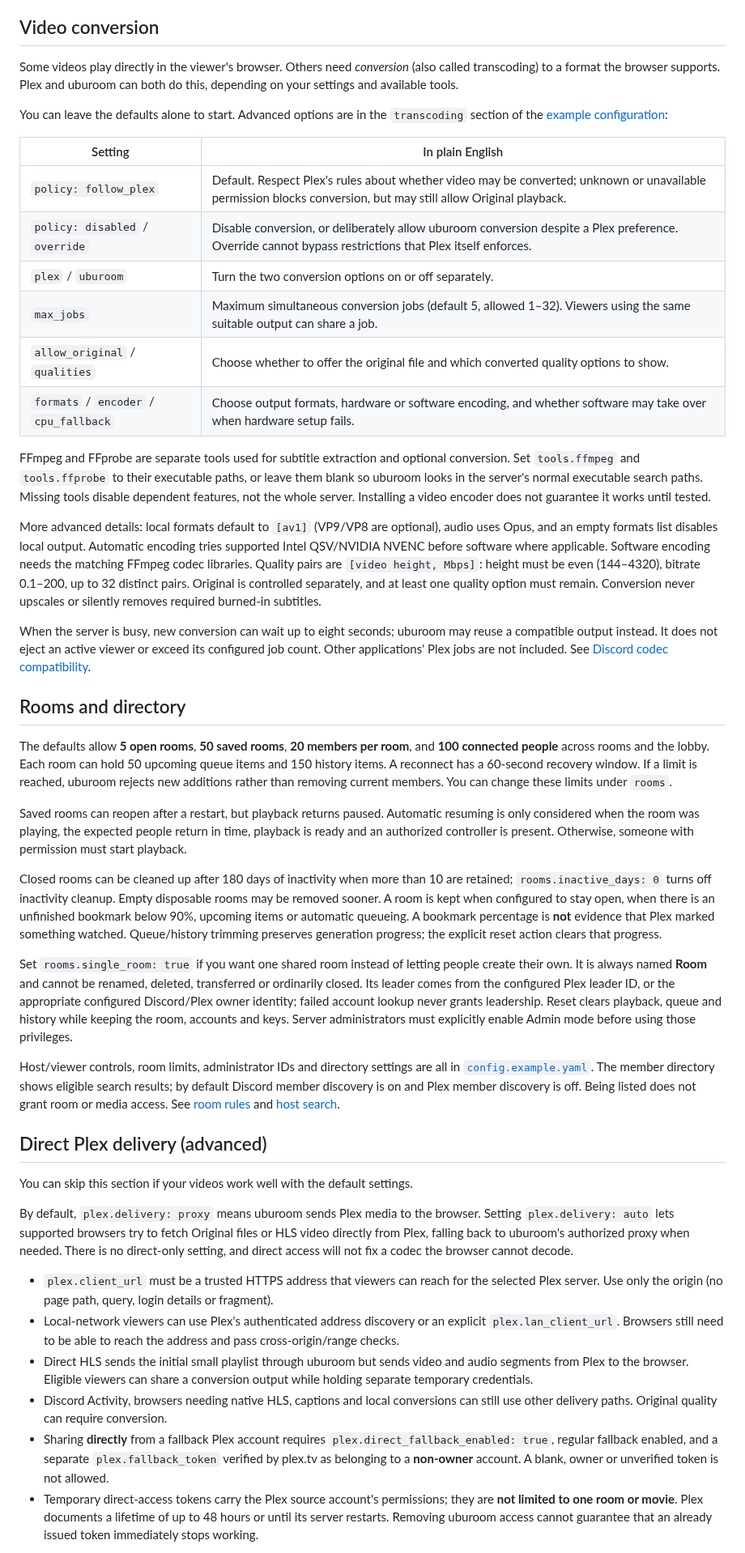
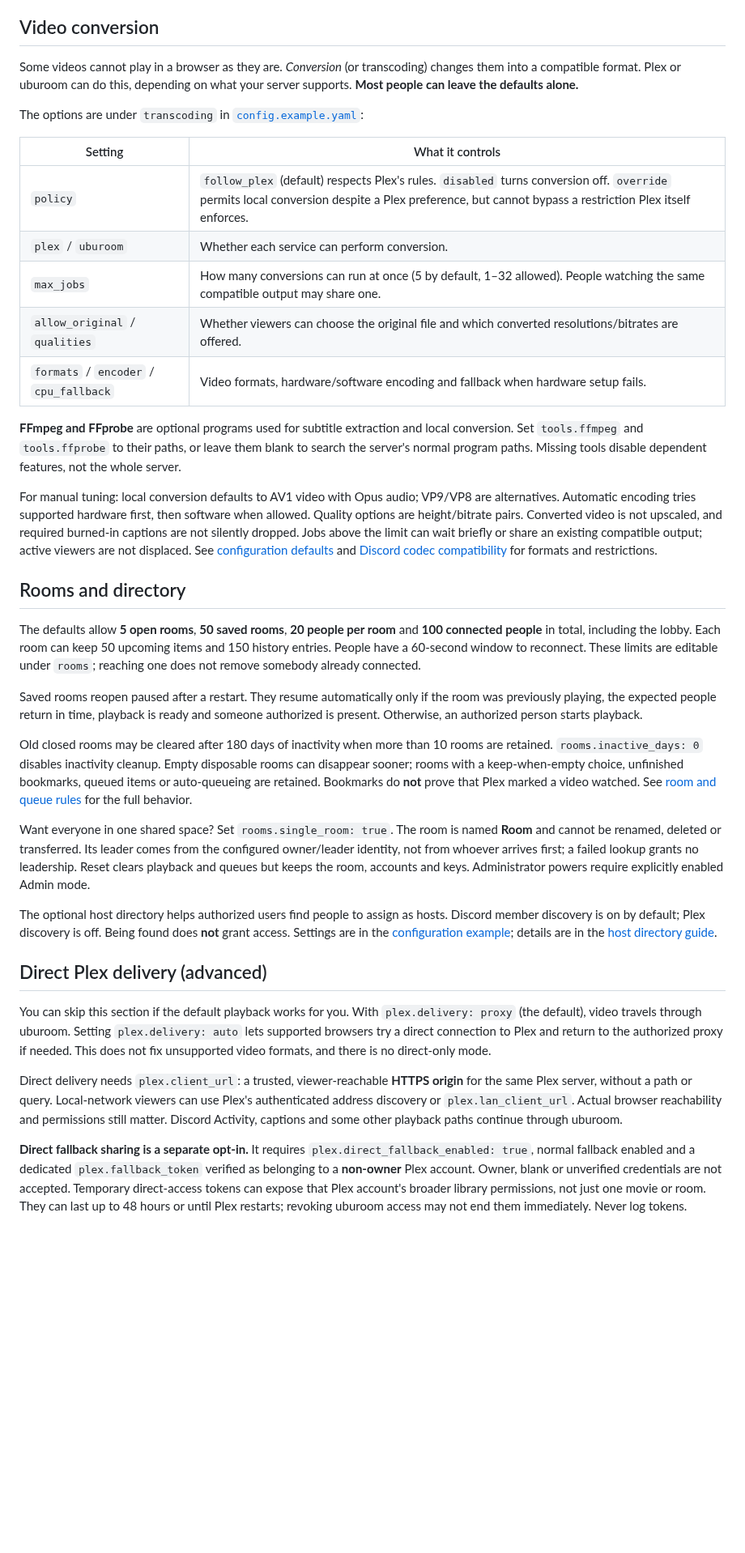
Before and after one commit to radbot44/uburoom, a Markdown page: docs/self-hosting.md, the part around one of its changes. Shown at 81% size. Drawn GitHub-style; blank space fills up the shorter version.

Commit message:
docs: keep advanced self-hosting notes concise and link details

```diff
--- a/docs/self-hosting.md
+++ b/docs/self-hosting.md
@@ -112,47 +112,39 @@ Discord bot commands have been removed; rooms are controlled through the web int
 
 ## Video conversion
 
-Some videos play directly in the viewer's browser. Others need *conversion* (also called transcoding) to a format the browser supports. Plex and uburoom can both do this, depending on your settings and available tools.
+Some videos cannot play in a browser as they are. *Conversion* (or transcoding) changes them into a compatible format. Plex or uburoom can do this, depending on what your server supports. **Most people can leave the defaults alone.**
 
-You can leave the defaults alone to start. Advanced options are in the `transcoding` section of the [example configuration](../config.example.yaml):
+The options are under `transcoding` in [`config.example.yaml`](../config.example.yaml):
 
-| Setting | In plain English |
+| Setting | What it controls |
 | --- | --- |
-| `policy: follow_plex` | Default. Respect Plex's rules about whether video may be converted; unknown or unavailable permission blocks conversion, but may still allow Original playback. |
-| `policy: disabled` / `override` | Disable conversion, or deliberately allow uburoom conversion despite a Plex preference. Override cannot bypass restrictions that Plex itself enforces. |
-| `plex` / `uburoom` | Turn the two conversion options on or off separately. |
-| `max_jobs` | Maximum simultaneous conversion jobs (default 5, allowed 1–32). Viewers using the same suitable output can share a job. |
-| `allow_original` / `qualities` | Choose whether to offer the original file and which converted quality options to show. |
-| `formats` / `encoder` / `cpu_fallback` | Choose output formats, hardware or software encoding, and whether software may take over when hardware setup fails. |
+| `policy` | `follow_plex` (default) respects Plex's rules. `disabled` turns conversion off. `override` permits local conversion despite a Plex preference, but cannot bypass a restriction Plex itself enforces. |
+| `plex` / `uburoom` | Whether each service can perform conversion. |
+| `max_jobs` | How many conversions can run at once (5 by default, 1–32 allowed). People watching the same compatible output may share one. |
+| `allow_original` / `qualities` | Whether viewers can choose the original file and which converted resolutions/bitrates are offered. |
+| `formats` / `encoder` / `cpu_fallback` | Video formats, hardware/software encoding and fallback when hardware setup fails. |
 
-FFmpeg and FFprobe are separate tools used for subtitle extraction and optional conversion. Set `tools.ffmpeg` and `tools.ffprobe` to their executable paths, or leave them blank so uburoom looks in the server's normal executable search paths. Missing tools disable dependent features, not the whole server. Installing a video encoder does not guarantee it works until tested.
+**FFmpeg and FFprobe** are optional programs used for subtitle extraction and local conversion. Set `tools.ffmpeg` and `tools.ffprobe` to their paths, or leave them blank to search the server's normal program paths. Missing tools disable dependent features, not the whole server.
 
-More advanced details: local formats default to `[av1]` (VP9/VP8 are optional), audio uses Opus, and an empty formats list disables local output. Automatic encoding tries supported Intel QSV/NVIDIA NVENC before software where applicable. Software encoding needs the matching FFmpeg codec libraries. Quality pairs are `[video height, Mbps]`: height must be even (144–4320), bitrate 0.1–200, up to 32 distinct pairs. Original is controlled separately, and at least one quality option must remain. Conversion never upscales or silently removes required burned-in subtitles.
-
-When the server is busy, new conversion can wait up to eight seconds; uburoom may reuse a compatible output instead. It does not eject an active viewer or exceed its configured job count. Other applications' Plex jobs are not included. See [Discord codec compatibility](discord-codec-compatibility.md).
+For manual tuning: local conversion defaults to AV1 video with Opus audio; VP9/VP8 are alternatives. Automatic encoding tries supported hardware first, then software when allowed. Quality options are height/bitrate pairs. Converted video is not upscaled, and required burned-in captions are not silently dropped. Jobs above the limit can wait briefly or share an existing compatible output; active viewers are not displaced. See [configuration defaults](../config.example.yaml) and [Discord codec compatibility](discord-codec-compatibility.md) for formats and restrictions.
 
 ## Rooms and directory
 
-The defaults allow **5 open rooms**, **50 saved rooms**, **20 members per room**, and **100 connected people** across rooms and the lobby. Each room can hold 50 upcoming queue items and 150 history items. A reconnect has a 60-second recovery window. If a limit is reached, uburoom rejects new additions rather than removing current members. You can change these limits under `rooms`.
+The defaults allow **5 open rooms**, **50 saved rooms**, **20 people per room** and **100 connected people** in total, including the lobby. Each room can keep 50 upcoming items and 150 history entries. People have a 60-second window to reconnect. These limits are editable under `rooms`; reaching one does not remove somebody already connected.
 
-Saved rooms can reopen after a restart, but playback returns paused. Automatic resuming is only considered when the room was playing, the expected people return in time, playback is ready and an authorized controller is present. Otherwise, someone with permission must start playback.
+Saved rooms reopen paused after a restart. They resume automatically only if the room was previously playing, the expected people return in time, playback is ready and someone authorized is present. Otherwise, an authorized person starts playback.
 
-Closed rooms can be cleaned up after 180 days of inactivity when more than 10 are retained; `rooms.inactive_days: 0` turns off inactivity cleanup. Empty disposable rooms may be removed sooner. A room is kept when configured to stay open, when there is an unfinished bookmark below 90%, upcoming items or automatic queueing. A bookmark percentage is **not** evidence that Plex marked something watched. Queue/history trimming preserves generation progress; the explicit reset action clears that progress.
+Old closed rooms may be cleared after 180 days of inactivity when more than 10 rooms are retained. `rooms.inactive_days: 0` disables inactivity cleanup. Empty disposable rooms can disappear sooner; rooms with a keep-when-empty choice, unfinished bookmarks, queued items or auto-queueing are retained. Bookmarks do **not** prove that Plex marked a video watched. See [room and queue rules](rooms-and-queues.md) for the full behavior.
 
-Set `rooms.single_room: true` if you want one shared room instead of letting people create their own. It is always named **Room** and cannot be renamed, deleted, transferred or ordinarily closed. Its leader comes from the configured Plex leader ID, or the appropriate configured Discord/Plex owner identity; failed account lookup never grants leadership. Reset clears playback, queue and history while keeping the room, accounts and keys. Server administrators must explicitly enable Admin mode before using those privileges.
+Want everyone in one shared space? Set `rooms.single_room: true`. The room is named **Room** and cannot be renamed, deleted or transferred. Its leader comes from the configured owner/leader identity, not from whoever arrives first; a failed lookup grants no leadership. Reset clears playback and queues but keeps the room, accounts and keys. Administrator powers require explicitly enabled Admin mode.
 
-Host/viewer controls, room limits, administrator IDs and directory settings are all in [`config.example.yaml`](../config.example.yaml). The member directory shows eligible search results; by default Discord member discovery is on and Plex member discovery is off. Being listed does not grant room or media access. See [room rules](rooms-and-queues.md) and [host search](account-names-and-host-directory.md).
+The optional host directory helps authorized users find people to assign as hosts. Discord member discovery is on by default; Plex discovery is off. Being found does **not** grant access. Settings are in the [configuration example](../config.example.yaml); details are in the [host directory guide](account-names-and-host-directory.md).
 
 ## Direct Plex delivery (advanced)
 
-You can skip this section if your videos work well with the default settings.
+You can skip this section if the default playback works for you. With `plex.delivery: proxy` (the default), video travels through uburoom. Setting `plex.delivery: auto` lets supported browsers try a direct connection to Plex and return to the authorized proxy if needed. This does not fix unsupported video formats, and there is no direct-only mode.
 
-By default, `plex.delivery: proxy` means uburoom sends Plex media to the browser. Setting `plex.delivery: auto` lets supported browsers try to fetch Original files or HLS video directly from Plex, falling back to uburoom's authorized proxy when needed. There is no direct-only setting, and direct access will not fix a codec the browser cannot decode.
+Direct delivery needs `plex.client_url`: a trusted, viewer-reachable **HTTPS origin** for the same Plex server, without a path or query. Local-network viewers can use Plex's authenticated address discovery or `plex.lan_client_url`. Actual browser reachability and permissions still matter. Discord Activity, captions and some other playback paths continue through uburoom.
 
-- `plex.client_url` must be a trusted HTTPS address that viewers can reach for the selected Plex server. Use only the origin (no page path, query, login details or fragment).
-- Local-network viewers can use Plex's authenticated address discovery or an explicit `plex.lan_client_url`. Browsers still need to be able to reach the address and pass cross-origin/range checks.
-- Direct HLS sends the initial small playlist through uburoom but sends video and audio segments from Plex to the browser. Eligible viewers can share a conversion output while holding separate temporary credentials.
-- Discord Activity, browsers needing native HLS, captions and local conversions can still use other delivery paths. Original quality can require conversion.
-- Sharing **directly** from a fallback Plex account requires `plex.direct_fallback_enabled: true`, regular fallback enabled, and a separate `plex.fallback_token` verified by plex.tv as belonging to a **non-owner** account. A blank, owner or unverified token is not allowed.
-- Temporary direct-access tokens carry the Plex source account's permissions; they are **not limited to one room or movie**. Plex documents a lifetime of up to 48 hours or until its server restarts. Removing uburoom access cannot guarantee that an already issued token immediately stops working.
+**Direct fallback sharing is a separate opt-in.** It requires `plex.direct_fallback_enabled: true`, normal fallback enabled and a dedicated `plex.fallback_token` verified as belonging to a **non-owner** Plex account. Owner, blank or unverified credentials are not accepted. Temporary direct-access tokens can expose that Plex account's broader library permissions, not just one movie or room. They can last up to 48 hours or until Plex restarts; revoking uburoom access may not end them immediately. Never log tokens.
 
```
Also changed, not shown: other parts of docs/self-hosting.md (+2 -4 lines).
